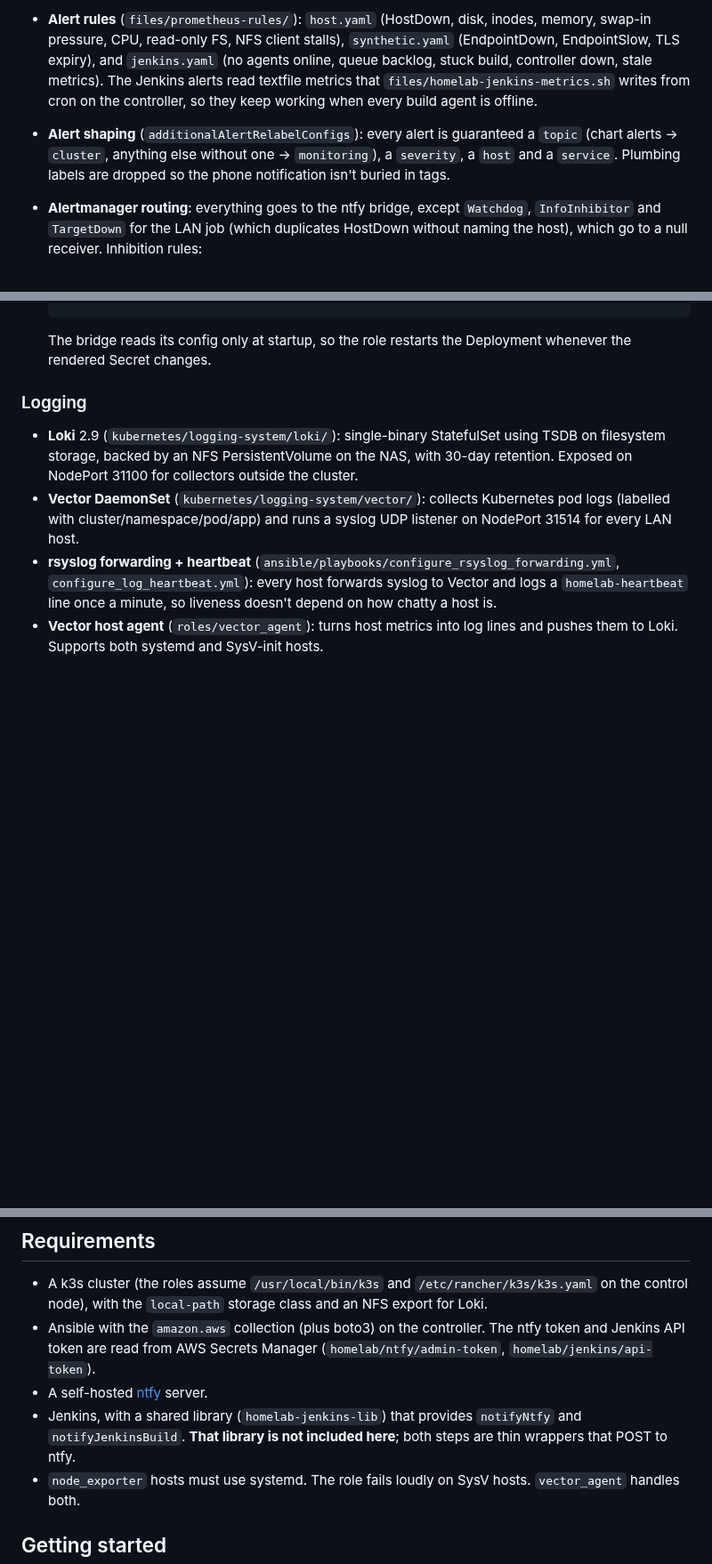
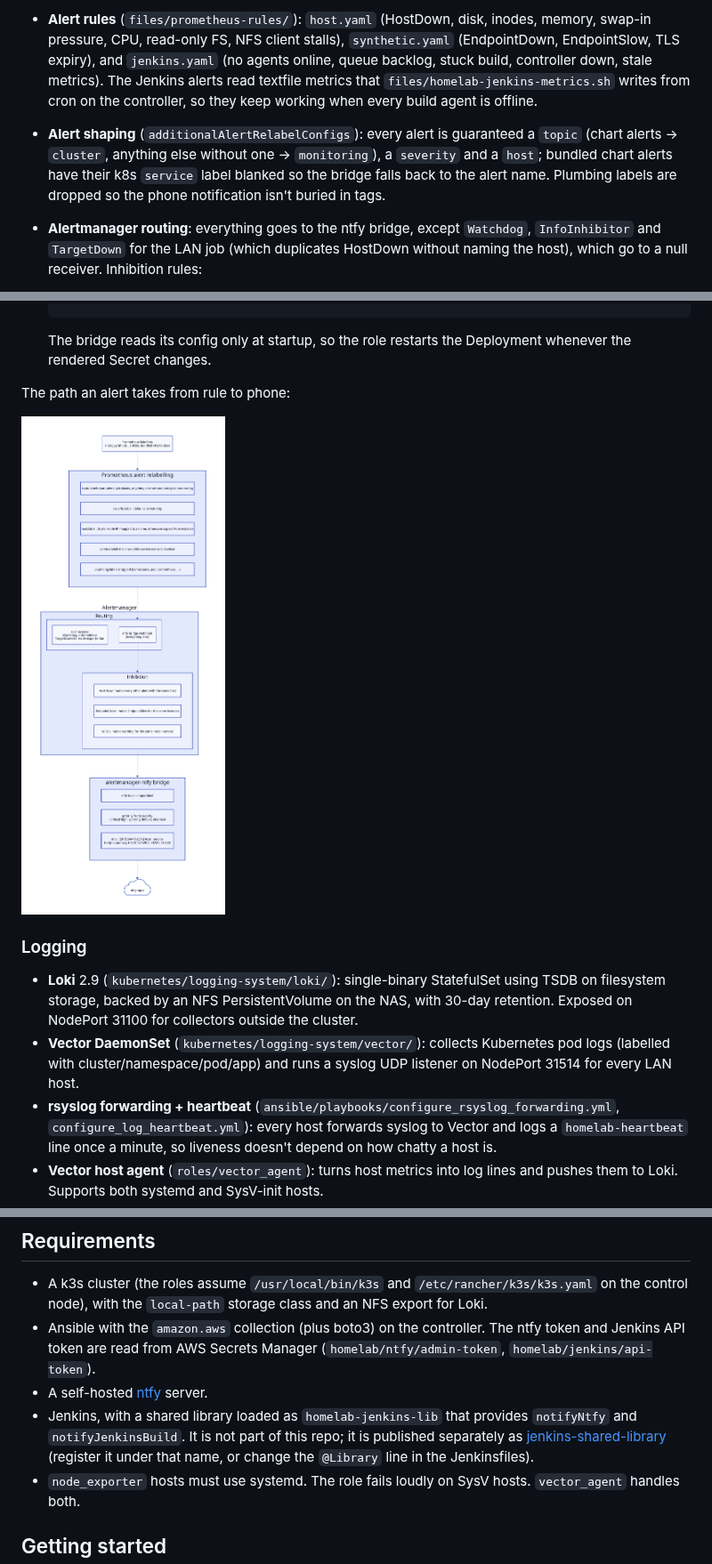
Before and after one commit to defenestratexp/homelab-observability-stack, a Markdown page: README.md, 3 parts joined by grey strips. Shown at 89% size. Rendered like a GitHub page; pictures changed too: docs/diagrams/alert-flow.png (added); blank space fills up the shorter version.

Commit message:
Replace mermaid diagram with d2 diagrams, link the shared library

````diff
--- a/README.md
+++ b/README.md
@@ -44,7 +14,7 @@ flowchart LR
 - **node_exporter fleet** (`roles/node_exporter`): a pinned release installed as a hardened systemd unit on every `monitored_hosts` member. NFS/CIFS filesystems are excluded from the filesystem collector so a stalled NAS can't hang the scrape and make healthy clients look down. The textfile collector is enabled for custom metrics. LAN hosts are scraped by a static `node-exporter-lan` job that sets a friendly `instance` label per host.
 - **Blackbox probes** (`roles/blackbox_exporter` + `files/prometheus-rules/probes.yaml`): Probe CRDs for public HTTPS endpoints, internal HTTPS endpoints behind the reverse proxy, and raw TCP (Postgres, NFS, rpcbind). `metricRelabelings` stamp each target with the `host` that serves it and a human `service` name.
 - **Alert rules** (`files/prometheus-rules/`): `host.yaml` (HostDown, disk, inodes, memory, swap-in pressure, CPU, read-only FS, NFS client stalls), `synthetic.yaml` (EndpointDown, EndpointSlow, TLS expiry), and `jenkins.yaml` (no agents online, queue backlog, stuck build, controller down, stale metrics). The Jenkins alerts read textfile metrics that `files/homelab-jenkins-metrics.sh` writes from cron on the controller, so they keep working when every build agent is offline.
-- **Alert shaping** (`additionalAlertRelabelConfigs`): every alert is guaranteed a `topic` (chart alerts → `cluster`, anything else without one → `monitoring`), a `severity`, a `host` and a `service`. Plumbing labels are dropped so the phone notification isn't buried in tags.
+- **Alert shaping** (`additionalAlertRelabelConfigs`): every alert is guaranteed a `topic` (chart alerts → `cluster`, anything else without one → `monitoring`), a `severity` and a `host`; bundled chart alerts have their k8s `service` label blanked so the bridge falls back to the alert name. Plumbing labels are dropped so the phone notification isn't buried in tags.
 - **Alertmanager routing**: everything goes to the ntfy bridge, except `Watchdog`, `InfoInhibitor` and `TargetDown` for the LAN job (which duplicates HostDown without naming the host), which go to a null receiver. Inhibition rules:
   - `HostDown` suppresses every other alert with the same `host`, so a dead box sends one notification instead of a dozen.
   - `EndpointDown` suppresses `EndpointSlow` for the same instance.
@@ -63,6 +33,10 @@ flowchart LR
   ```
 
   The bridge reads its config only at startup, so the role restarts the Deployment whenever the rendered Secret changes.
+
+The path an alert takes from rule to phone:
+
+![Alert flow: relabelling, routing, inhibition and the ntfy message format](docs/diagrams/alert-flow.png)
 
 ### Logging
 
@@ -117,7 +91,7 @@ services/
 - A k3s cluster (the roles assume `/usr/local/bin/k3s` and `/etc/rancher/k3s/k3s.yaml` on the control node), with the `local-path` storage class and an NFS export for Loki.
 - Ansible with the `amazon.aws` collection (plus boto3) on the controller. The ntfy token and Jenkins API token are read from AWS Secrets Manager (`homelab/ntfy/admin-token`, `homelab/jenkins/api-token`).
 - A self-hosted [ntfy](https://ntfy.sh) server.
-- Jenkins, with a shared library (`homelab-jenkins-lib`) that provides `notifyNtfy` and `notifyJenkinsBuild`. **That library is not included here**; both steps are thin wrappers that POST to ntfy.
+- Jenkins, with a shared library loaded as `homelab-jenkins-lib` that provides `notifyNtfy` and `notifyJenkinsBuild`. It is not part of this repo; it is published separately as [jenkins-shared-library](https://github.com/defenestratexp/jenkins-shared-library) (register it under that name, or change the `@Library` line in the Jenkinsfiles).
 - `node_exporter` hosts must use systemd. The role fails loudly on SysV hosts. `vector_agent` handles both.
 
 ## Getting started
````
Also changed, not shown: other parts of README.md (+2 -32 lines), docs/diagrams/architecture.png (added), 3 other files.
